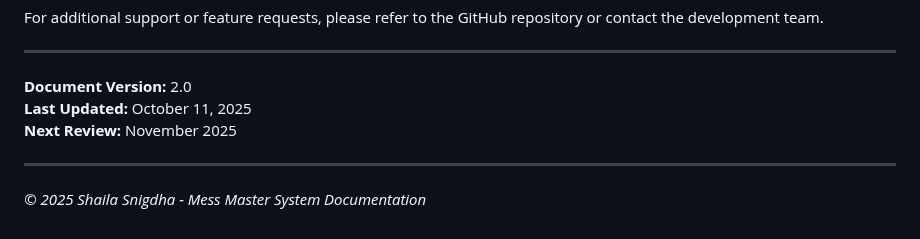
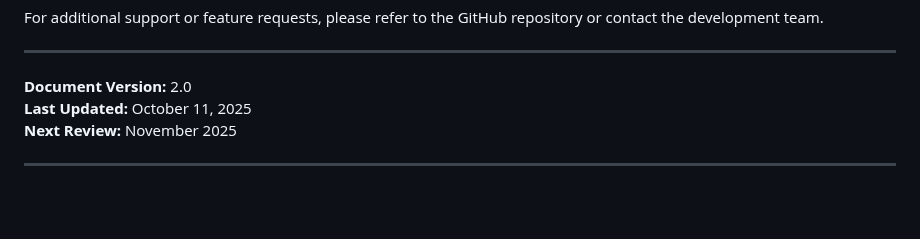
Before and after one commit to shailasnigdha/mess_master, a Markdown page: MESS_MASTER_DOCUMENTATION.md, the part around the change. GitHub-like rendering; blank space fills up the shorter version.

```diff
--- a/MESS_MASTER_DOCUMENTATION.md
+++ b/MESS_MASTER_DOCUMENTATION.md
@@ -797,5 +797,3 @@ For additional support or feature requests, please refer to the GitHub repositor
 **Next Review:** November 2025
 
 ---
-
-*© 2025 Shaila Snigdha - Mess Master System Documentation*
```
